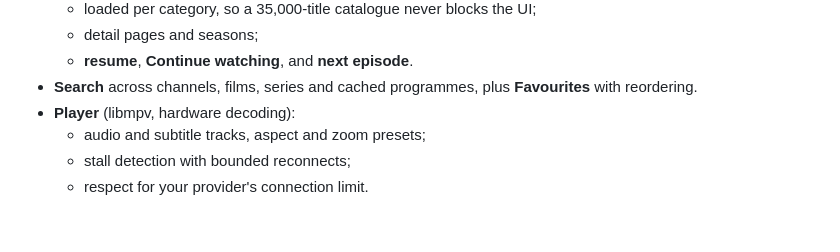
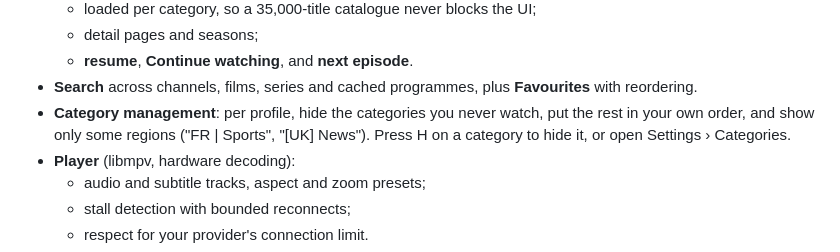
Before and after one commit to frozenshieldweb/opensmarters, a Markdown page: README.md, the part around the change. Drawn GitHub-style; blank space fills up the shorter version.

Commit message:
docs: category management (architecture section, settings page, quirk, changelog, README)
Co-Authored-By: Claude Opus 5.5 <noreply@anthropic.com>

```diff
--- a/README.md
+++ b/README.md
@@ -20,6 +20,7 @@ opensmarters ships with **no channels, no content and no provider**. It plays wh
   - detail pages and seasons;
   - **resume**, **Continue watching**, and **next episode**.
 - **Search** across channels, films, series and cached programmes, plus **Favourites** with reordering.
+- **Category management**: per profile, hide the categories you never watch, put the rest in your own order, and show only some regions ("FR | Sports", "[UK] News"). Press H on a category to hide it, or open Settings › Categories.
 - **Player** (libmpv, hardware decoding):
   - audio and subtitle tracks, aspect and zoom presets;
   - stall detection with bounded reconnects;
```
Also changed, not shown: CHANGELOG.md (+3 -0 lines), docs/APP_ARCHITECTURE.md (+35 -5 lines).
